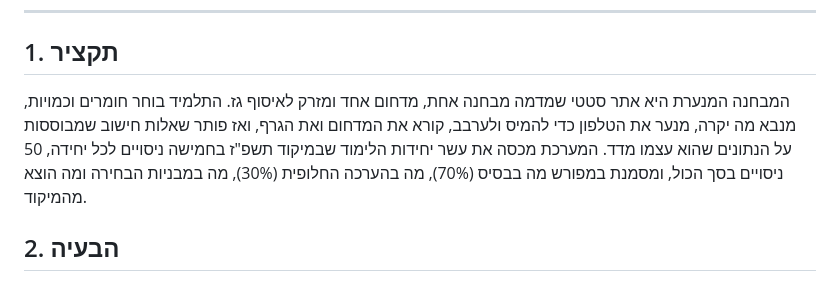
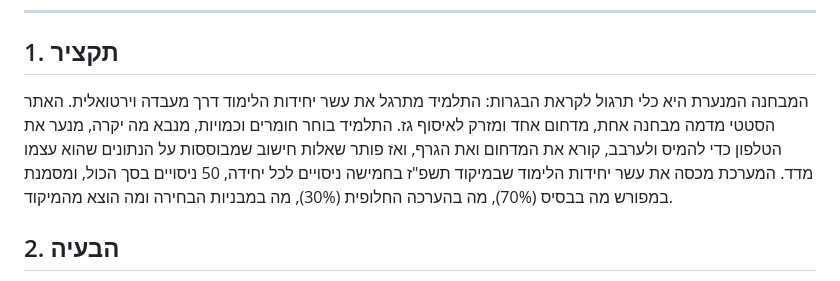
Before and after one commit to noynovik-maker/shaking-test-tube, a Markdown page: docs/spec.md, the part around the change. Drawn GitHub-style.

Commit message:
אפיון: הגדרת המערכת ככלי תרגול

```diff
--- a/docs/spec.md
+++ b/docs/spec.md
@@ -9,7 +9,7 @@
 
 ## 1. תקציר
 
-המבחנה המנערת היא אתר סטטי שמדמה מבחנה אחת, מדחום אחד ומזרק לאיסוף גז. התלמיד בוחר חומרים וכמויות, מנבא מה יקרה, מנער את הטלפון כדי להמיס ולערבב, קורא את המדחום ואת הגרף, ואז פותר שאלות חישוב שמבוססות על הנתונים שהוא עצמו מדד. המערכת מכסה את עשר יחידות הלימוד שבמיקוד תשפ"ז בחמישה ניסויים לכל יחידה, 50 ניסויים בסך הכול, ומסמנת במפורש מה בבסיס (70%), מה בהערכה החלופית (30%), מה במבניות הבחירה ומה הוצא מהמיקוד.
+המבחנה המנערת היא כלי תרגול לקראת הבגרות: התלמיד מתרגל את עשר יחידות הלימוד דרך מעבדה וירטואלית. האתר הסטטי מדמה מבחנה אחת, מדחום אחד ומזרק לאיסוף גז. התלמיד בוחר חומרים וכמויות, מנבא מה יקרה, מנער את הטלפון כדי להמיס ולערבב, קורא את המדחום ואת הגרף, ואז פותר שאלות חישוב שמבוססות על הנתונים שהוא עצמו מדד. המערכת מכסה את עשר יחידות הלימוד שבמיקוד תשפ"ז בחמישה ניסויים לכל יחידה, 50 ניסויים בסך הכול, ומסמנת במפורש מה בבסיס (70%), מה בהערכה החלופית (30%), מה במבניות הבחירה ומה הוצא מהמיקוד.
 
 ## 2. הבעיה
 
```
